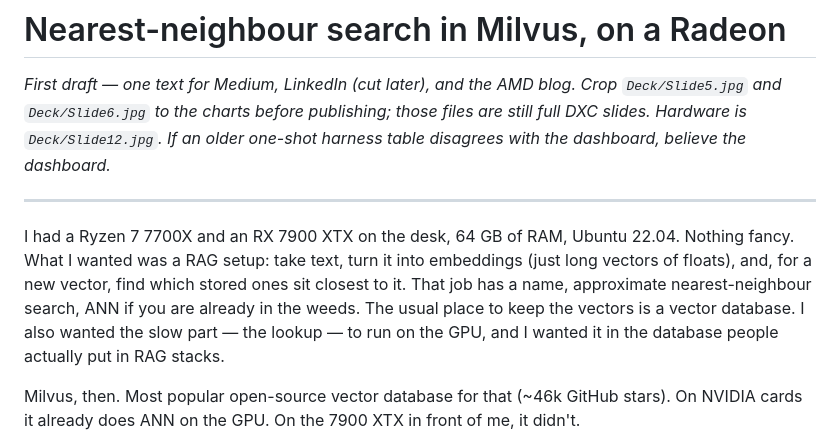
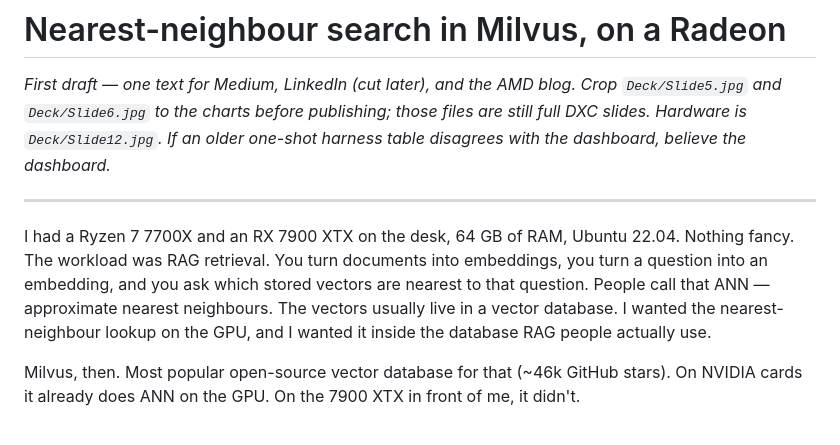
Before and after one commit to konkolchin/cuda-to-hip, a Markdown page: article_milvus_hip_v1.md, the part around the change. Drawn GitHub-style.

Commit message:
Rewrite the RAG/ANN opener that ZeroGPT flagged.
Drop the 'that job has a name' teaching cadence; keep the same meaning in shorter sentences.

Co-authored-by: Cursor <cursoragent@cursor.com>

```diff
--- a/article_milvus_hip_v1.md
+++ b/article_milvus_hip_v1.md
@@ -4,7 +4,7 @@
 
 ---
 
-I had a Ryzen 7 7700X and an RX 7900 XTX on the desk, 64 GB of RAM, Ubuntu 22.04. Nothing fancy. What I wanted was a RAG setup: take text, turn it into embeddings (just long vectors of floats), and, for a new vector, find which stored ones sit closest to it. That job has a name, approximate nearest-neighbour search, ANN if you are already in the weeds. The usual place to keep the vectors is a vector database. I also wanted the slow part — the lookup — to run on the GPU, and I wanted it in the database people actually put in RAG stacks.
+I had a Ryzen 7 7700X and an RX 7900 XTX on the desk, 64 GB of RAM, Ubuntu 22.04. Nothing fancy. The workload was RAG retrieval. You turn documents into embeddings, you turn a question into an embedding, and you ask which stored vectors are nearest to that question. People call that ANN — approximate nearest neighbours. The vectors usually live in a vector database. I wanted the nearest-neighbour lookup on the GPU, and I wanted it inside the database RAG people actually use.
 
 Milvus, then. Most popular open-source vector database for that (~46k GitHub stars). On NVIDIA cards it already does ANN on the GPU. On the 7900 XTX in front of me, it didn't.
 
```
